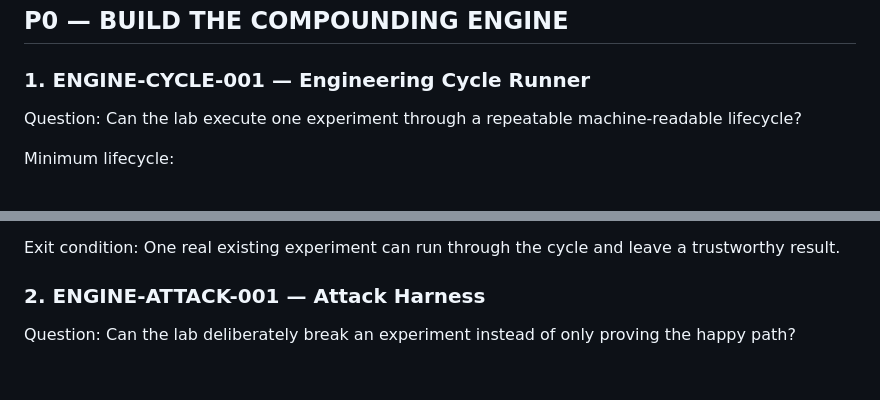
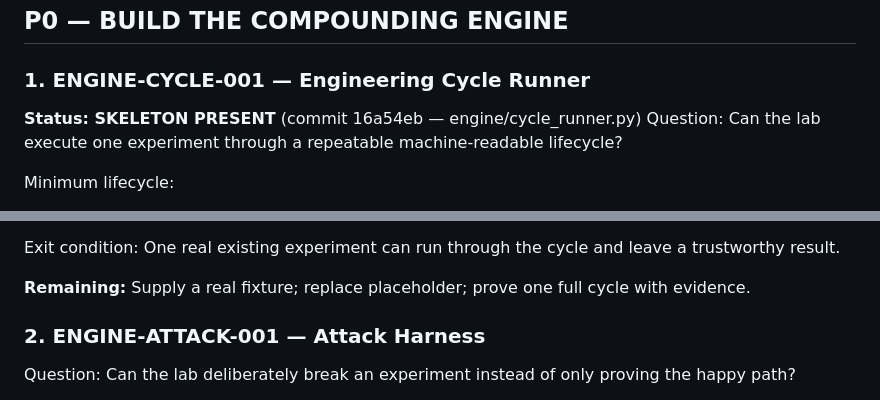
Before and after one commit to danielsteeples1999-cmd/bad-d-mobile-lab, a Markdown page: EXPERIMENT_PRIORITY_QUEUE.md, 2 parts joined by grey strips. Drawn GitHub-style; blank space fills up the shorter version.

Commit message:
Mark ENGINE-CYCLE-001 skeleton present. Evidence: engine/cycle_runner.py. Next: real fixture + attack harness.

```diff
--- a/EXPERIMENT_PRIORITY_QUEUE.md
+++ b/EXPERIMENT_PRIORITY_QUEUE.md
@@ -19,6 +19,7 @@ Never keep an item active merely because it is old.
 ## P0 — BUILD THE COMPOUNDING ENGINE
 
 ### 1. ENGINE-CYCLE-001 — Engineering Cycle Runner
+**Status: SKELETON PRESENT** (commit 16a54eb — engine/cycle_runner.py)
 Question: Can the lab execute one experiment through a repeatable machine-readable lifecycle?
 
 Minimum lifecycle:
@@ -36,6 +37,8 @@ Required:
 
 Exit condition:
 One real existing experiment can run through the cycle and leave a trustworthy result.
+
+**Remaining:** Supply a real fixture; replace placeholder; prove one full cycle with evidence.
 
 ### 2. ENGINE-ATTACK-001 — Attack Harness
 Question: Can the lab deliberately break an experiment instead of only proving the happy path?
```
